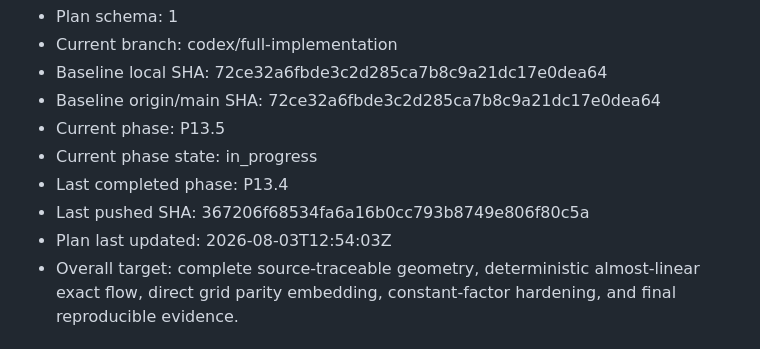
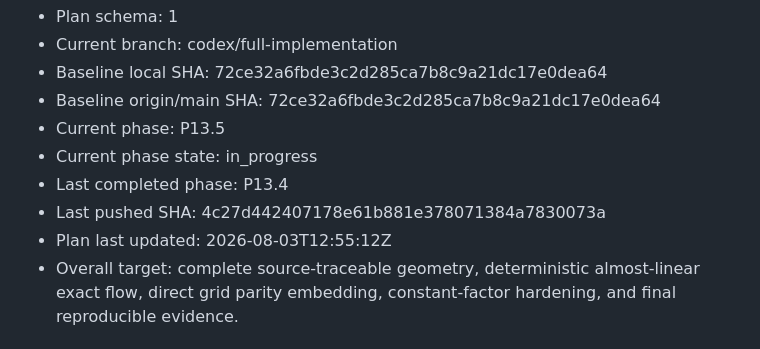
Before and after one commit to KCN-judu/mrd, a Markdown page: docs/IMPLEMENTATION_MASTER_PLAN.md, the part around one of its changes. GitHub-like rendering.

Commit message:
docs: record pushed execution phase

```diff
--- a/docs/IMPLEMENTATION_MASTER_PLAN.md
+++ b/docs/IMPLEMENTATION_MASTER_PLAN.md
@@ -7,8 +7,8 @@
 - Current phase: P13.5
 - Current phase state: in_progress
 - Last completed phase: P13.4
-- Last pushed SHA: 367206f68534fa6a16b0cc793b8749e806f80c5a
-- Plan last updated: 2026-08-03T12:54:03Z
+- Last pushed SHA: 4c27d442407178e61b881e378071384a7830073a
+- Plan last updated: 2026-08-03T12:55:12Z
 - Overall target: complete source-traceable geometry, deterministic
   almost-linear exact flow, direct grid parity embedding, constant-factor
   hardening, and final reproducible evidence.
```
Also changed, not shown: other parts of docs/IMPLEMENTATION_MASTER_PLAN.md (+2 -2 lines).
